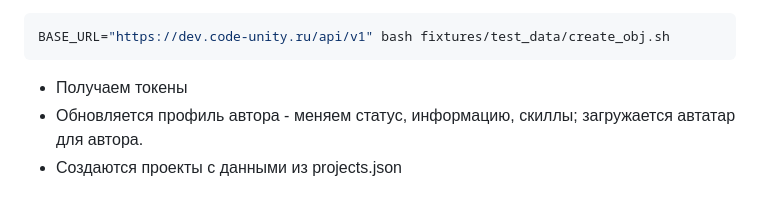
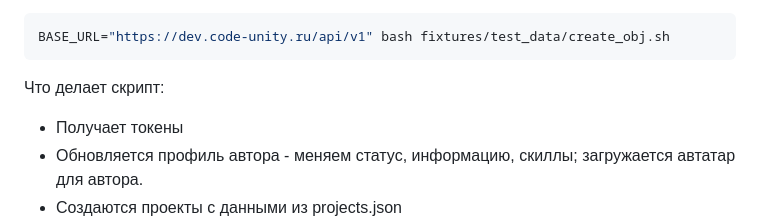
Before and after one commit to CodeUnityTeam/Backend, a Markdown page: docs/add_tags.md, the part around the change. GitHub-like rendering; blank space fills up the shorter version.

Commit message:
исправлено ридми

````diff
--- a/docs/add_tags.md
+++ b/docs/add_tags.md
@@ -37,7 +37,8 @@ bash create_obj.sh
 ```bash
 BASE_URL="https://dev.code-unity.ru/api/v1" bash fixtures/test_data/create_obj.sh
 ```
-* Получаем токены
+Что делает скрипт:
+* Получает токены
 * Обновляется профиль автора - меняем статус, информацию, скиллы; загружается автатар для автора.
 * Создаются проекты с данными из projects.json
 * Создаются вопросы с данными из questions.json
````
